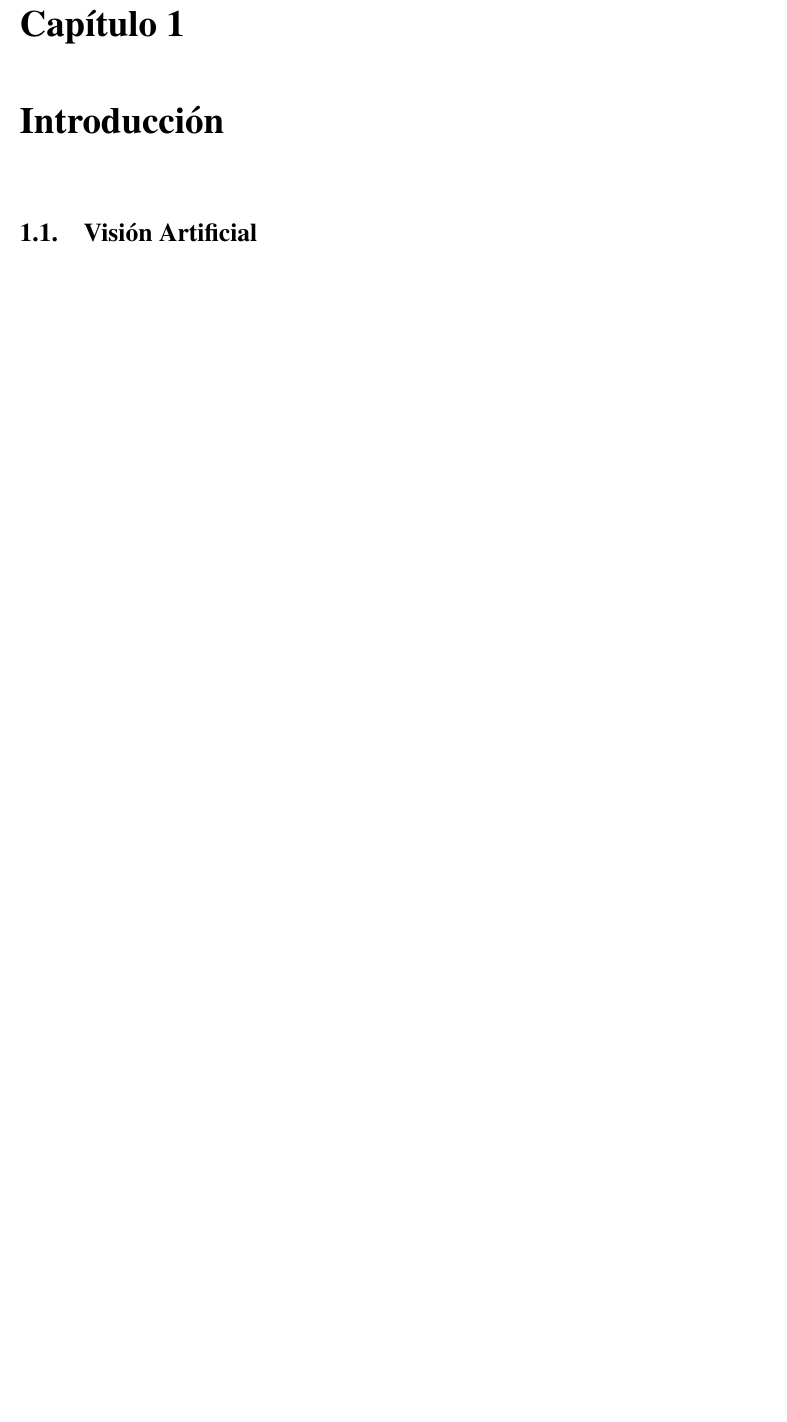
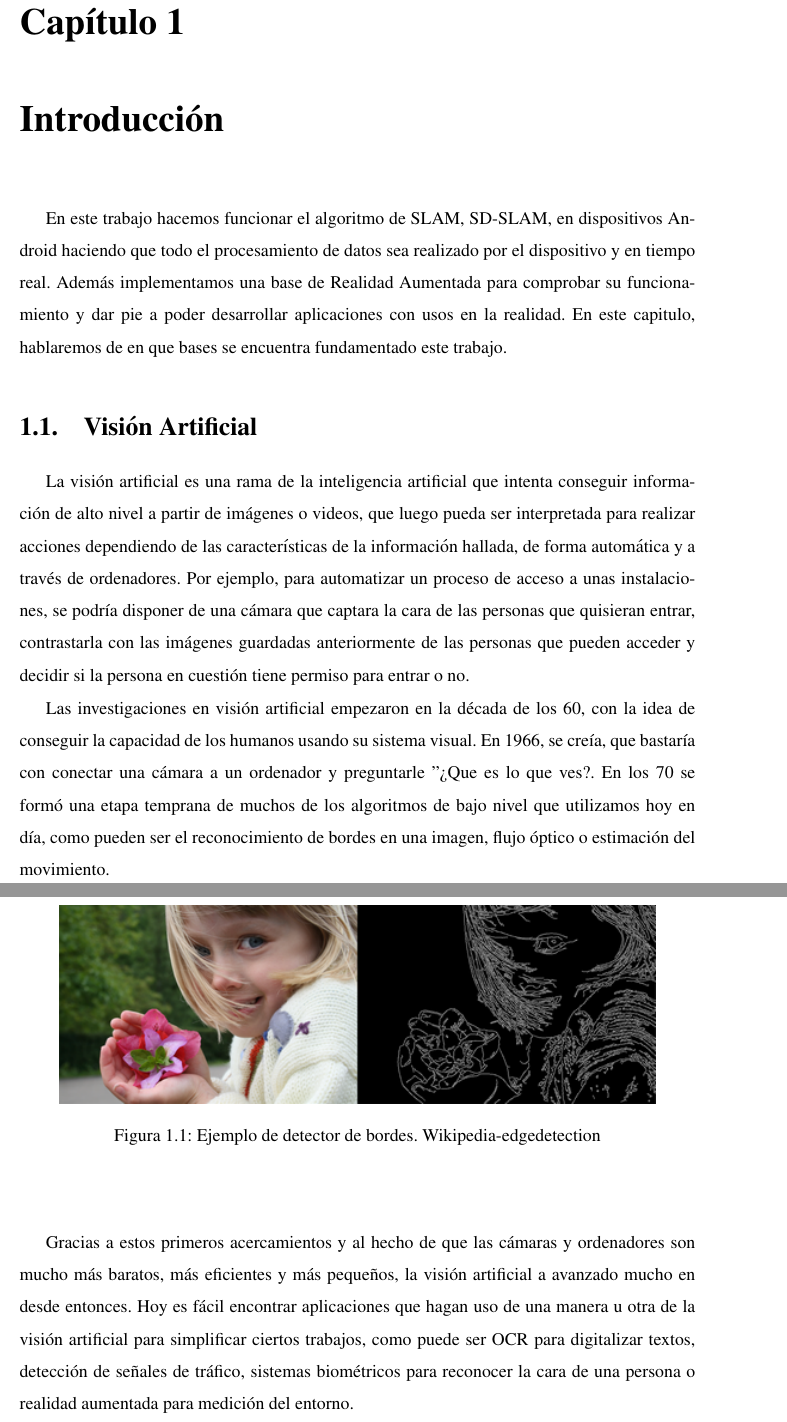
Before and after one commit to RoboticsLabURJC/2018-tfm-Francisco-Palacios, a LaTeX book (memoria/memoria.tex): part of page 17 of 28 before the commit and two parts of pages 17 and 18 of 30 after it, the two joined at a grey line, cut so that both start at the same text, the shorter picture padded with empty space. The pictures show the PDF file memoria/memoria.pdf that the author committed with the source.

Commit message:
Memory updated

```diff
--- a/memoria/memoria.tex
+++ b/memoria/memoria.tex
@@ -191,7 +192,23 @@ Hola hola
 \chapter{Introducción}
 \label{sec:intro} % etiqueta para poder referenciar luego en el texto con ~\ref{sec:intro}
 \pagenumbering{arabic} % para empezar la numeración de página con números
-
+En este trabajo hacemos funcionar el algoritmo de SLAM, SD-SLAM, en dispositivos Android haciendo que todo el procesamiento de datos sea realizado por el dispositivo y en tiempo real. Además implementamos una base de Realidad Aumentada para comprobar su funcionamiento y dar pie a poder desarrollar aplicaciones con usos en la realidad. En este capitulo, hablaremos de en que bases se encuentra fundamentado este trabajo.
 
 \section{Visión Artificial}
 \label{sec:visionartificial}
+
+La visión artificial es una rama de la inteligencia artificial que intenta conseguir información de alto nivel a partir de imágenes o videos, que luego pueda ser interpretada para realizar acciones dependiendo de las características de la información hallada, de forma automática y a través de ordenadores. Por ejemplo, para automatizar un proceso de acceso a unas instalaciones, se podría disponer de una cámara que captara la cara de las personas que quisieran entrar, contrastarla con las imágenes guardadas anteriormente de las personas que pueden acceder y decidir si la persona en cuestión tiene permiso para entrar o no.
+
+Las investigaciones en visión artificial empezaron en la década de los 60, con la idea de conseguir la capacidad de los humanos usando su sistema visual. En 1966, se creía, que bastaría con conectar una cámara a un ordenador y preguntarle "¿Que es lo que ves?. En los 70 se formó una etapa temprana de muchos de los algoritmos de bajo nivel que utilizamos hoy en día, como pueden ser el reconocimiento de bordes en una imagen, flujo óptico o estimación del movimiento.
+
+\begin{figure}[ht]
+\centering
+\includegraphics[scale=0.8]{img/edge_detection.png}%
+\caption{Ejemplo de detector de bordes. Wikipedia-edgedetection}%
+\end{figure}
+
+Gracias a estos primeros acercamientos y al hecho de que las cámaras y ordenadores son mucho más baratos, más eficientes y más pequeños, la visión artificial a avanzado mucho en desde entonces. Hoy es fácil encontrar aplicaciones que hagan uso de una manera u otra de la visión artificial para simplificar ciertos trabajos, como puede ser OCR para digitalizar textos, detección de señales de tráfico, sistemas biométricos para reconocer la cara de una persona o realidad aumentada para medición del entorno.
+
+\begin{figure}[ht]
+\centering
+\begin{subfigure}{0.3\textwidth}
```
Also changed, not shown: memoria/img/arquitectura.png (deleted), memoria/img/edge_detection.png (added), memoria/img/foro1.png (deleted), memoria/img/google-translate-word-lens.jpg (added), memoria/img/measure-app.jpg (added), memoria/memoria.pdf, memoria/memoria.tex (18 more changed lines), 1 other file.
